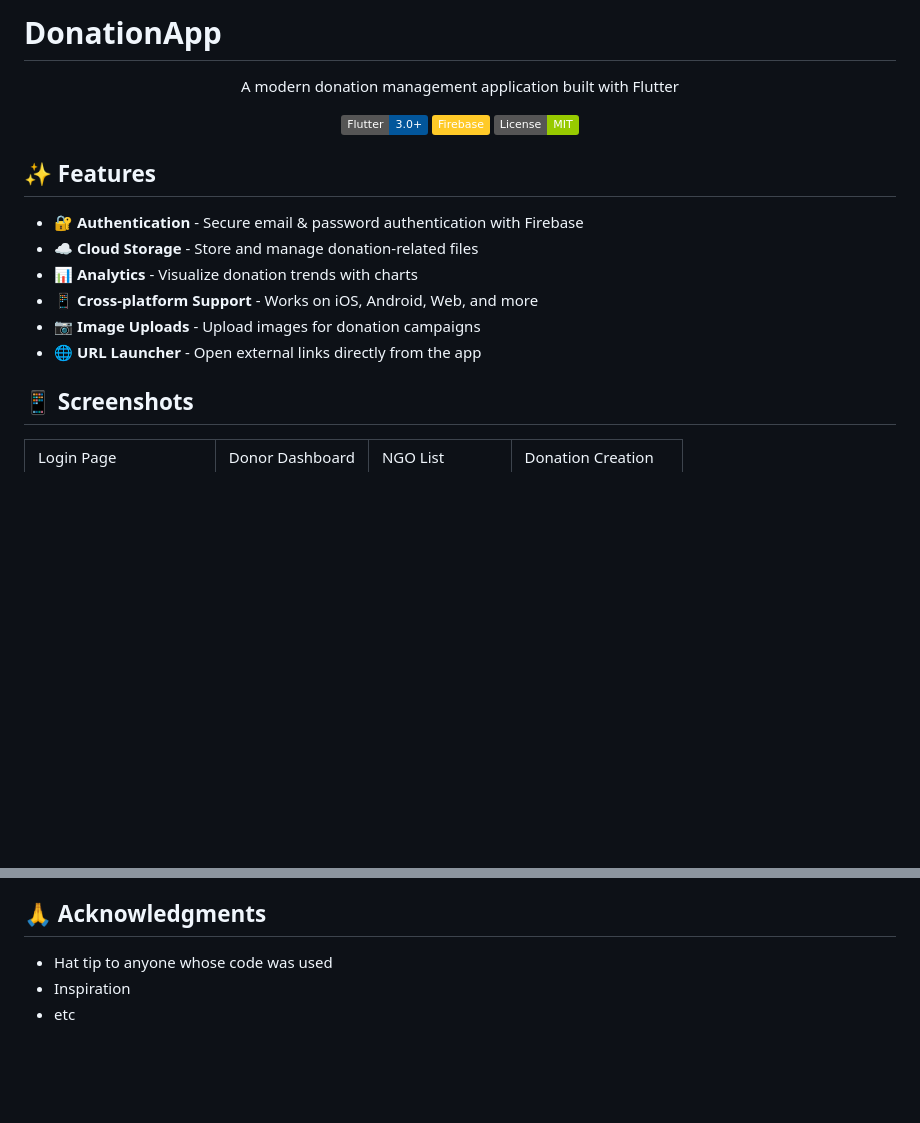
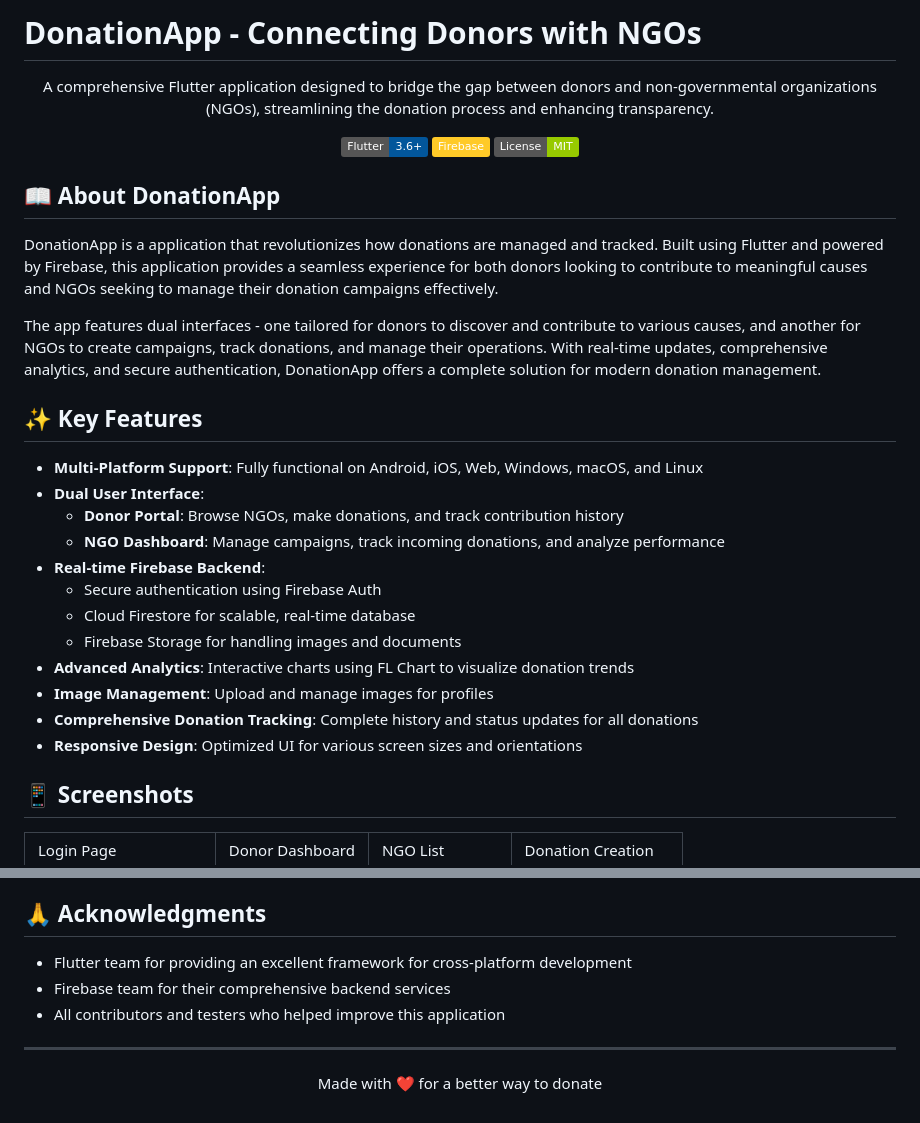
Before and after one commit to Jaybodra333/Donation_App, a Markdown page: README.md, 2 parts joined by grey strips. Rendered like a GitHub page; badges without logos; blank space fills up the shorter version.

```diff
--- a/README.md
+++ b/README.md
@@ -1,21 +1,33 @@
-# DonationApp
+# DonationApp - Connecting Donors with NGOs
 
 <div align="center">
-  <p>A modern donation management application built with Flutter</p>
+  <p>A comprehensive Flutter application designed to bridge the gap between donors and non-governmental organizations (NGOs), streamlining the donation process and enhancing transparency.</p>
 
-  ![Flutter Version](https://img.shields.io/badge/Flutter-3.0+-02569B?logo=flutter)
+  ![Flutter Version](https://img.shields.io/badge/Flutter-3.6+-02569B?logo=flutter)
   ![Firebase](https://img.shields.io/badge/Firebase-FFCA28?logo=firebase&logoColor=black)
   ![License](https://img.shields.io/badge/License-MIT-green.svg)
 </div>
 
-## ✨ Features
+## 📖 About DonationApp
 
-- 🔐 **Authentication** - Secure email & password authentication with Firebase
-- ☁️ **Cloud Storage** - Store and manage donation-related files
-- 📊 **Analytics** - Visualize donation trends with charts
-- 📱 **Cross-platform Support** - Works on iOS, Android, Web, and more
-- 📷 **Image Uploads** - Upload images for donation campaigns
-- 🌐 **URL Launcher** - Open external links directly from the app
+DonationApp is a application that revolutionizes how donations are managed and tracked. Built using Flutter and powered by Firebase, this application provides a seamless experience for both donors looking to contribute to meaningful causes and NGOs seeking to manage their donation campaigns effectively.
+
+The app features dual interfaces - one tailored for donors to discover and contribute to various causes, and another for NGOs to create campaigns, track donations, and manage their operations. With real-time updates, comprehensive analytics, and secure authentication, DonationApp offers a complete solution for modern donation management.
+
+## ✨ Key Features
+
+- **Multi-Platform Support**: Fully functional on Android, iOS, Web, Windows, macOS, and Linux
+- **Dual User Interface**:
+  - **Donor Portal**: Browse NGOs, make donations, and track contribution history
+  - **NGO Dashboard**: Manage campaigns, track incoming donations, and analyze performance
+- **Real-time Firebase Backend**:
+  - Secure authentication using Firebase Auth
+  - Cloud Firestore for scalable, real-time database
+  - Firebase Storage for handling images and documents
+- **Advanced Analytics**: Interactive charts using FL Chart to visualize donation trends
+- **Image Management**: Upload and manage images for profiles
+- **Comprehensive Donation Tracking**: Complete history and status updates for all donations
+- **Responsive Design**: Optimized UI for various screen sizes and orientations
 
 ## 📱 Screenshots
 
@@ -113,6 +143,12 @@ Contributions are welcome! Please feel free to submit a Pull Request.
 
 ## 🙏 Acknowledgments
 
-- Hat tip to anyone whose code was used
-- Inspiration
-- etc
+- Flutter team for providing an excellent framework for cross-platform development
+- Firebase team for their comprehensive backend services
+- All contributors and testers who helped improve this application
+
+---
+
+<div align="center">
+  <p>Made with ❤️ for a better way to donate</p>
+</div>
```
Also changed, not shown: other parts of README.md (+54 -36 lines).
